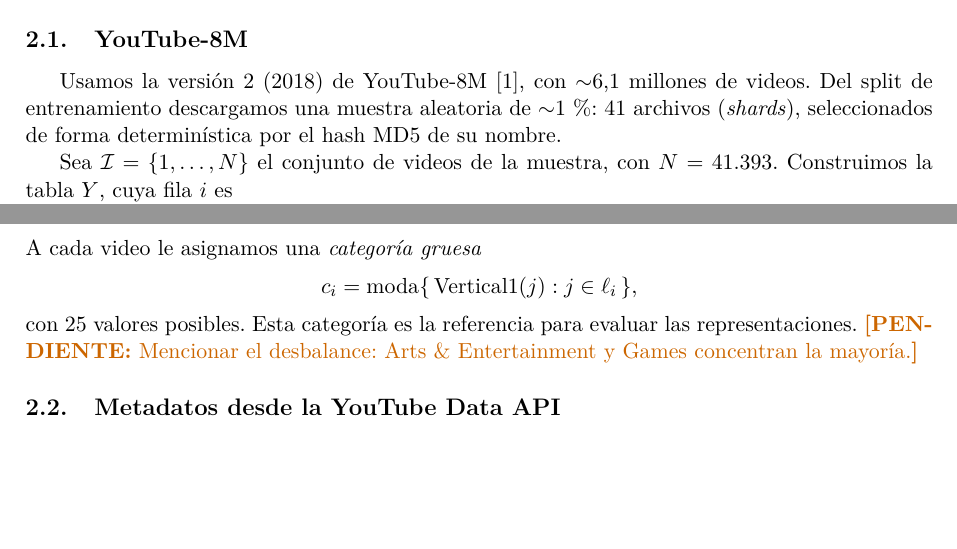
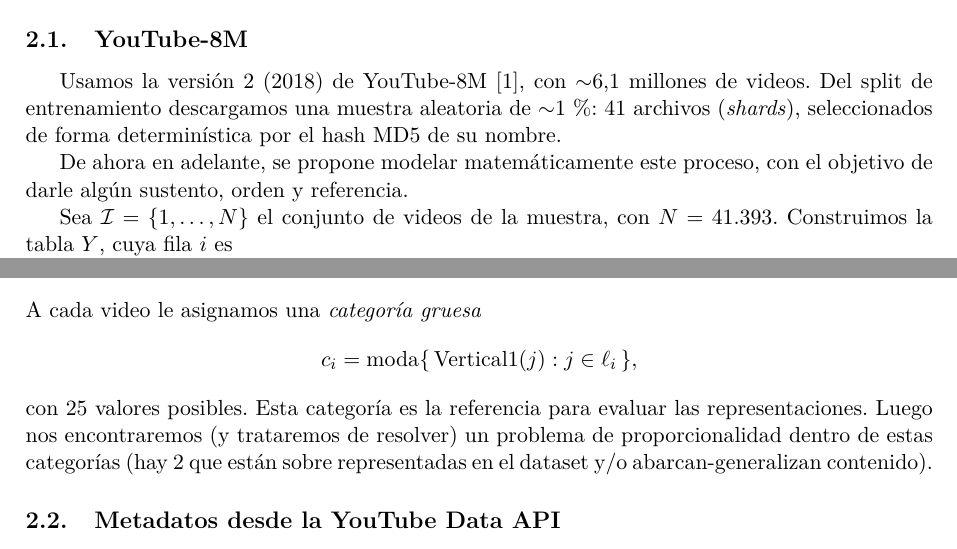
Before and after one commit to canija2000/mineria_youtube, a LaTeX paper (informe/main.tex): two parts of pages 1 and 2 of 7, joined at a grey line, cut so that both start at the same text, the shorter picture padded with empty space. Compiled offline with pdfLaTeX.

Commit message:
docs: avances de redacción en la sección de datos del informe

```diff
--- a/informe/main.tex
+++ b/informe/main.tex
@@ -73,6 +73,8 @@ Usamos la versión~2 (2018) de YouTube-8M~\cite{yt8m}, con $\sim$6,1 millones de
 Del split de entrenamiento descargamos una muestra aleatoria de $\sim$1\,\%: 41 archivos
 (\emph{shards}), seleccionados de forma determinística por el hash MD5 de su nombre.
 
+De ahora en adelante, se propone modelar matemáticamente este proceso, con el objetivo de darle algún sustento, orden y referencia.
+
 Sea $\mathcal{I} = \{1, \dots, N\}$ el conjunto de videos de la muestra, con $N = 41.393$.
 Construimos la tabla $Y$, cuya fila $i$ es
 \[
@@ -92,7 +94,7 @@ A cada video le asignamos una \emph{categoría gruesa}
   c_i = \moda\{\, \mathrm{Vertical1}(j) : j \in \ell_i \,\},
 \]
 con 25 valores posibles. Esta categoría es la referencia para evaluar las representaciones.
-\todo{Mencionar el desbalance: Arts \& Entertainment y Games concentran la mayoría.}
+Luego nos encontraremos (y trataremos de resolver) un problema de proporcionalidad dentro de estas categorías (hay 2 que están sobre representadas en el dataset y/o abarcan-generalizan contenido).
 
 \subsection{Metadatos desde la YouTube Data API}
 Los \texttt{pid} no son identificadores de YouTube. Existe una función \emph{parcial}
```
Also changed, not shown: 1 other file.
